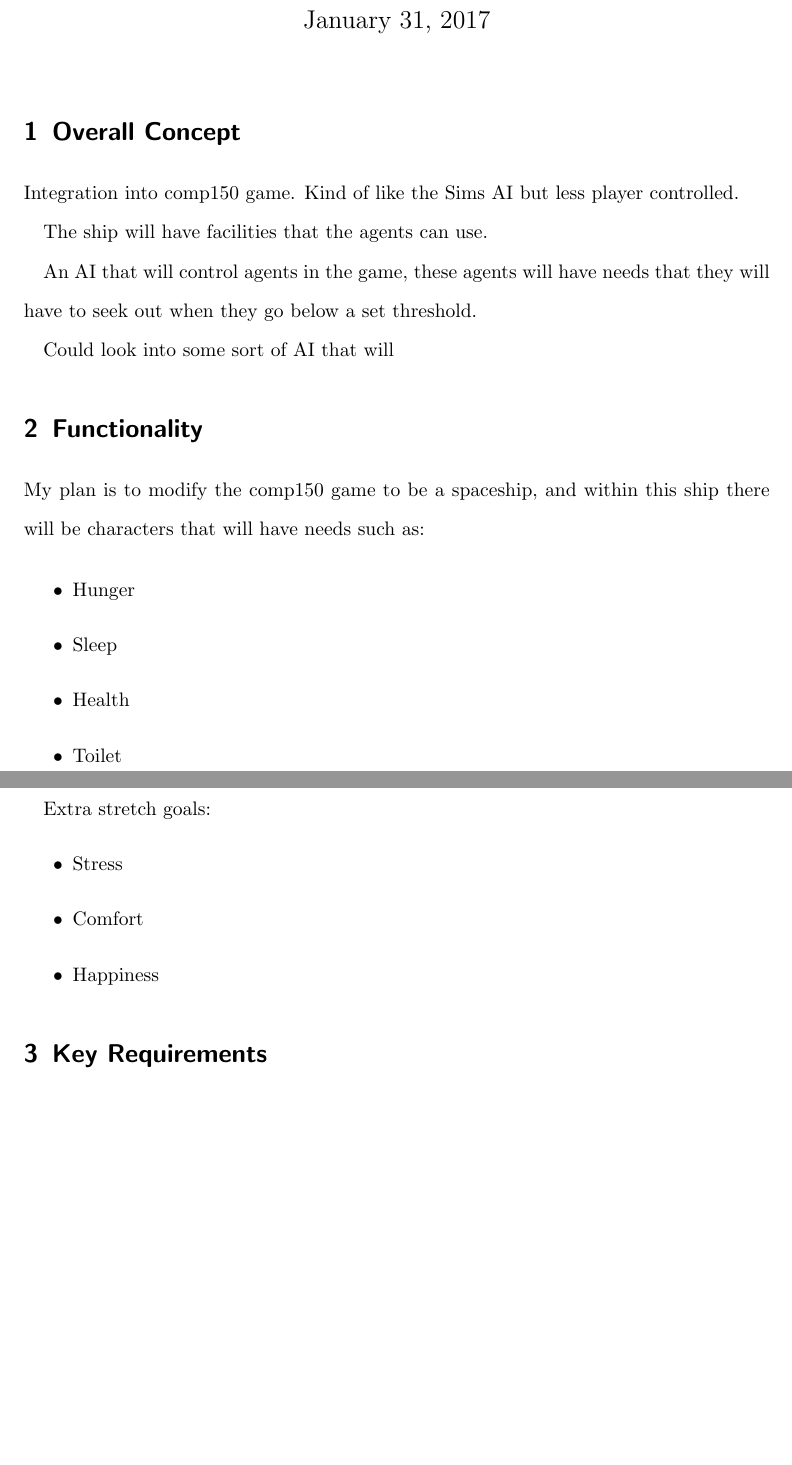
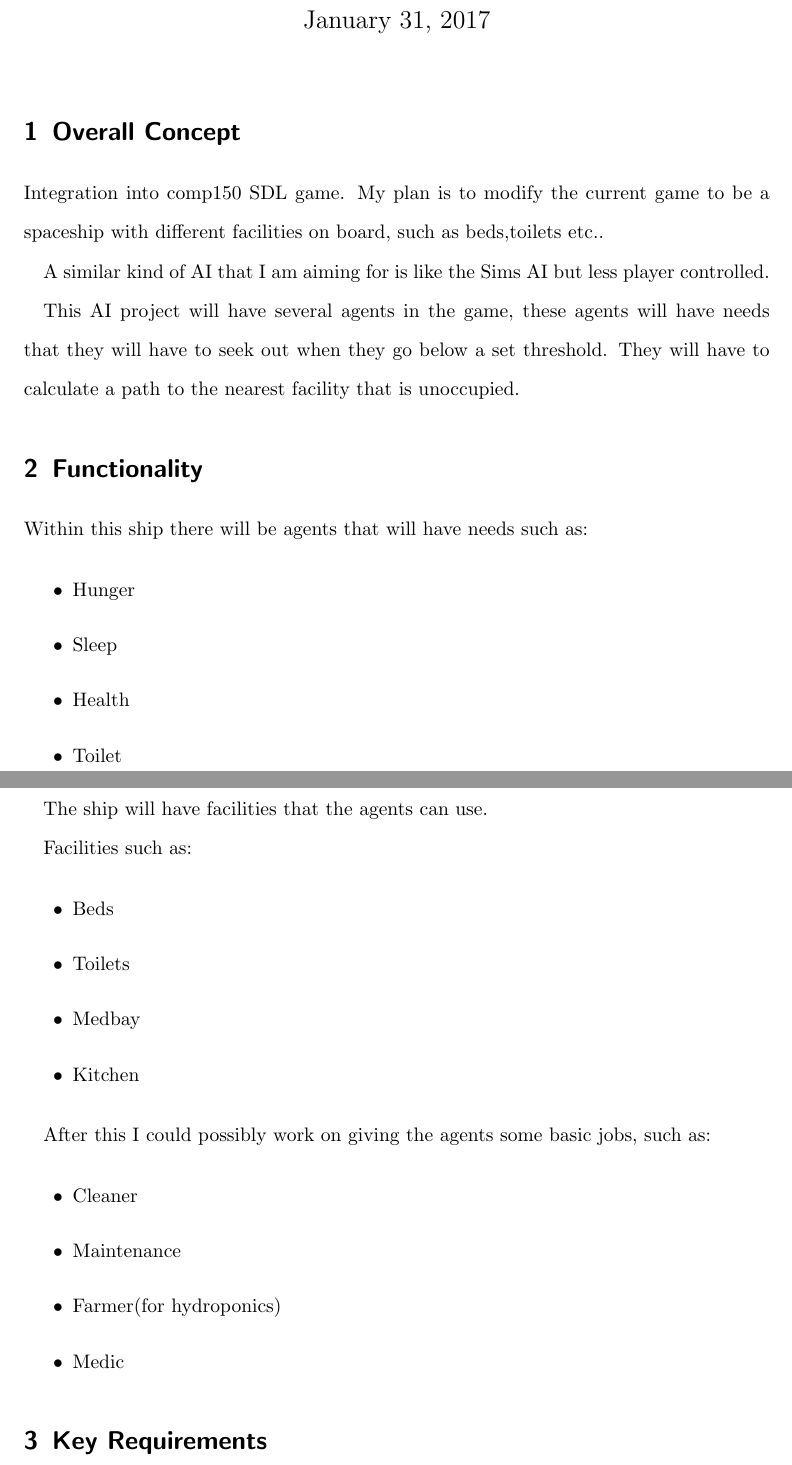
Before and after one commit to Alli1223/comp250-AI-portfolio, a LaTeX document (Proposal/comp250-proposal.tex): two parts of pages 1 and 2 of 2, joined at a grey line, cut so that both start at the same text, the shorter picture padded with empty space. Compiled offline with pdfLaTeX.

Commit message:
Proposal Update

```diff
--- a/Proposal/comp250-proposal.tex
+++ b/Proposal/comp250-proposal.tex
@@ -27,18 +27,17 @@
 \maketitle
 
 \section{Overall Concept}
-Integration into comp150 game.
-Kind of like the Sims AI but less player controlled.
+Integration into comp150 SDL game.
+My plan is to modify the current game to be a spaceship with different facilities on board, such as beds,toilets etc..
 
-The ship will have facilities that the agents can use.
+A similar kind of AI that I am aiming for is like the Sims AI but less player controlled.
 
-An AI that will control agents in the game, these agents will have needs that they will have to seek out when they go below a set threshold.
-
-Could look into some sort of AI that will
+This AI project will have several agents in the game, these agents will have needs that they will have to seek out when they go below a set threshold.
+They will have to calculate a path to the nearest facility that is unoccupied.
 
 
 \section{Functionality}
-My plan is to modify the comp150 game to be a spaceship, and within this ship there will be characters that will have needs such as:
+Within this ship there will be agents that will have needs such as:
 
 \begin{itemize}
   \item Hunger
@@ -47,11 +46,24 @@ My plan is to modify the comp150 game to be a spaceship, and within this ship th
   \item Toilet
 \end{itemize}
 
-Extra stretch goals:
+The ship will have facilities that the agents can use.
+
+Facilities such as:
+
 \begin{itemize}
-	\item Stress
-	\item Comfort
-	\item Happiness
+  \item Beds
+  \item Toilets
+  \item Medbay
+  \item Kitchen
+\end{itemize}
+
+After this I could possibly work on giving the agents some basic jobs, such as:
+
+\begin{itemize}
+	\item Cleaner
+	\item Maintenance
+	\item Farmer(for hydroponics)
+	\item Medic
 \end{itemize}
 
 \section{Key Requirements}
```
Also changed, not shown: Proposal/comp250-proposal.pdf.
